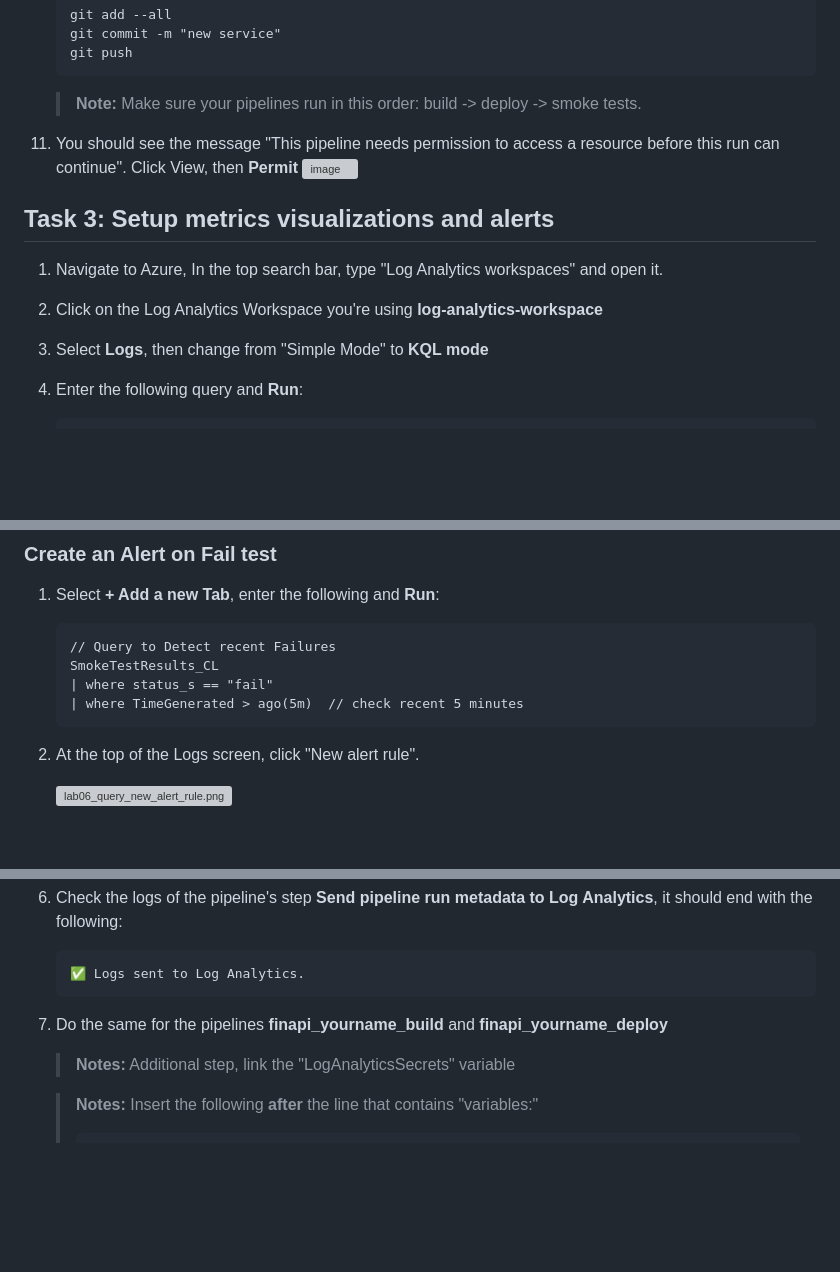
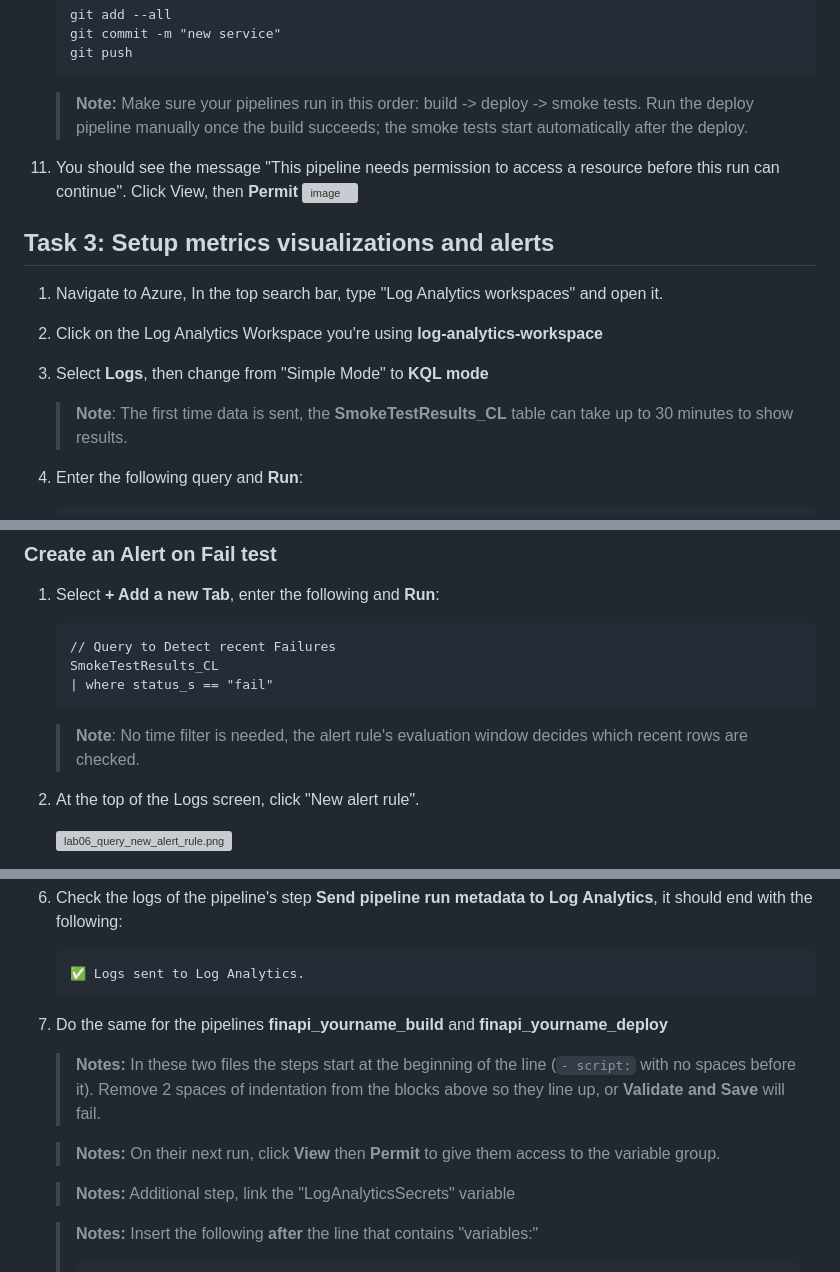
Before and after one commit to IIS-GHCStudent61/finfront_danfaloshey, a Markdown page: Instructions/Labs/AZ_SRE_lab_06.md, 3 parts joined by grey strips. Rendered like a GitHub page; blank space fills up the shorter version; grey boxes are pictures that could not be loaded.

Commit message:
Update Lab 6 instructions from end-to-end test
- Fix Task 4 YAML indentation (pasted snippet failed to parse)
- Note 0-indent steps and Permit for build/deploy pipelines
- Add missing rename step for the smoke test pipeline
- Clarify build -> deploy (manual) -> smoke (auto) order
- Drop redundant ago(5m) from alert query; note first-ingestion delay

Co-Authored-By: Claude Opus 5.5 <noreply@anthropic.com>

````diff
--- a/Instructions/Labs/AZ_SRE_lab_06.md
+++ b/Instructions/Labs/AZ_SRE_lab_06.md
@@ -210,7 +211,7 @@ az monitor log-analytics workspace get-shared-keys \
    git commit -m "new service"
    git push
    ```
-   > **Note:** Make sure your pipelines run in this order: build -> deploy -> smoke tests.
+   > **Note:** Make sure your pipelines run in this order: build -> deploy -> smoke tests. Run the deploy pipeline manually once the build succeeds; the smoke tests start automatically after the deploy.
 
 1. You should see the message "This pipeline needs permission to access a resource before this run can continue". Click View, then **Permit**
    ![image](media/permit_pipeline.png)
@@ -221,6 +222,9 @@ az monitor log-analytics workspace get-shared-keys \
 1. Navigate to Azure, In the top search bar, type "Log Analytics workspaces" and open it.
 1. Click on the Log Analytics Workspace you're using **log-analytics-workspace**
 1. Select **Logs**, then change from "Simple Mode" to **KQL mode**
+
+   > **Note**: The first time data is sent, the **SmokeTestResults_CL** table can take up to 30 minutes to show results.
+
 1. Enter the following query and **Run**:
    ```
    //Test Duration per Endpoint
@@ -255,8 +259,8 @@ az monitor log-analytics workspace get-shared-keys \
    // Query to Detect recent Failures
    SmokeTestResults_CL
    | where status_s == "fail"
-   | where TimeGenerated > ago(5m)  // check recent 5 minutes
    ```
+   > **Note**: No time filter is needed, the alert rule's evaluation window decides which recent rows are checked.
 
 1. At the top of the Logs screen, click "New alert rule".
 
@@ -382,6 +386,10 @@ az monitor log-analytics workspace get-shared-keys \
    ✅ Logs sent to Log Analytics.
    ```
 1. Do the same for the pipelines **finapi_yourname_build** and **finapi_yourname_deploy**
+   > **Notes:** In these two files the steps start at the beginning of the line (`- script:` with no spaces before it). Remove 2 spaces of indentation from the blocks above so they line up, or **Validate and Save** will fail.
+
+   > **Notes:** On their next run, click **View** then **Permit** to give them access to the variable group.
+
    > **Notes:** Additional step, link the "LogAnalyticsSecrets" variable
 
    > **Notes:** Insert the following **after** the line that contains "variables:"
````
Also changed, not shown: other parts of Instructions/Labs/AZ_SRE_lab_06.md (+5 -4 lines).
